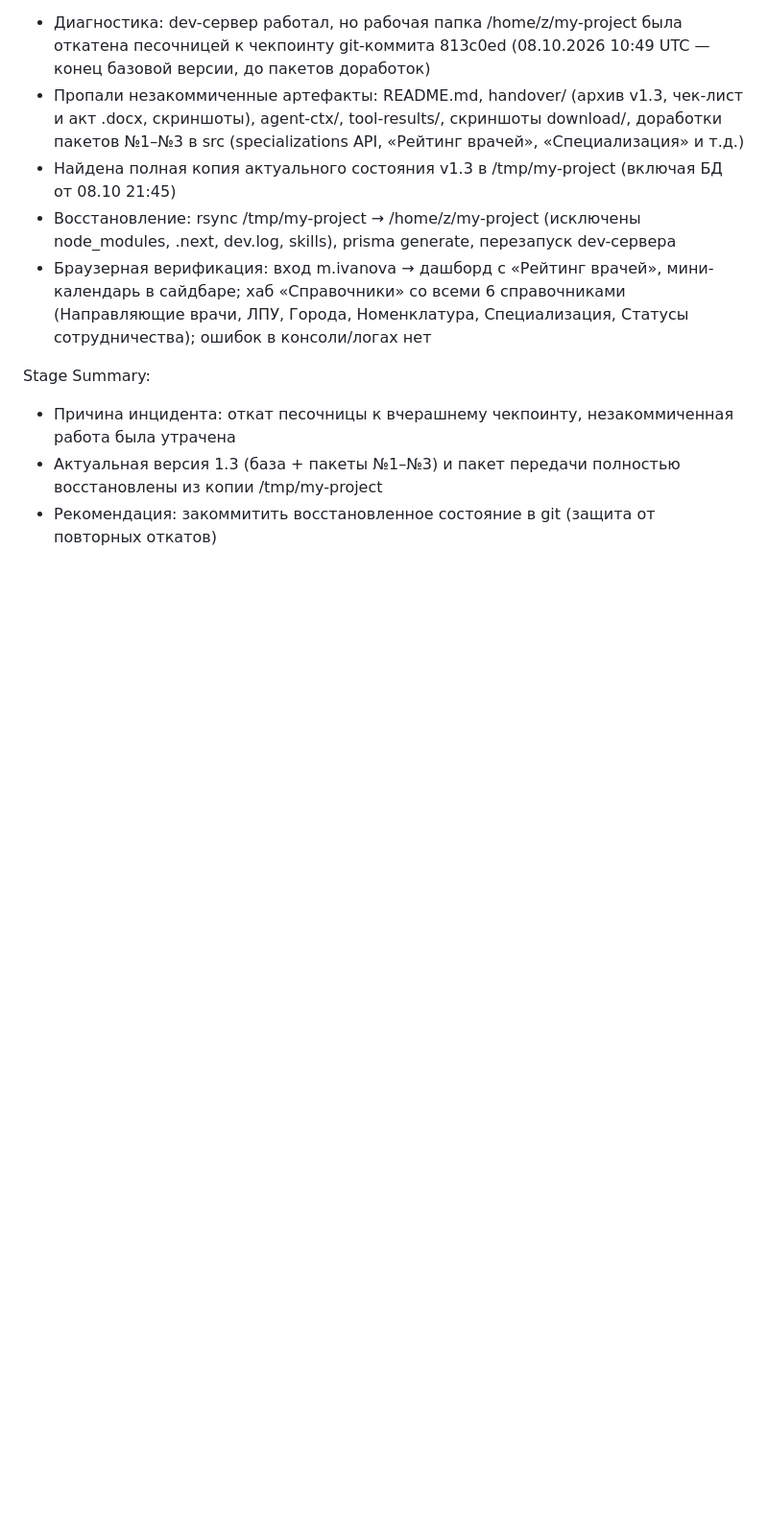
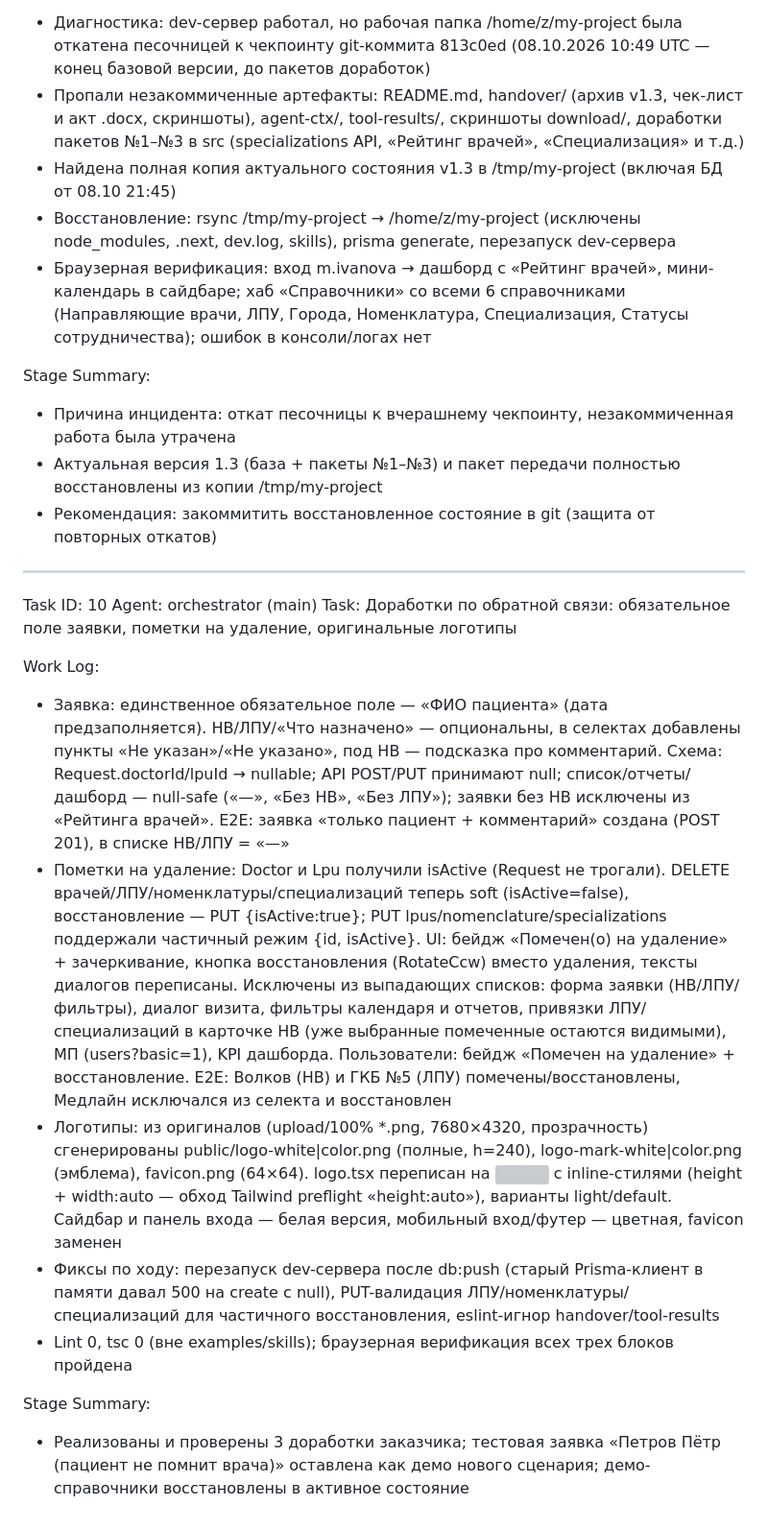
Before and after one commit to redmeet288/MRT_Service, a Markdown page: worklog.md, the part around the change. Shown at 96% size. GitHub-like rendering; blank space fills up the shorter version; grey boxes are pictures that could not be loaded.

Commit message:
bcf6d5aa-3efb-404f-b10b-3fa45a10e880

```diff
--- a/worklog.md
+++ b/worklog.md
@@ -424,3 +424,18 @@ Stage Summary:
 - Причина инцидента: откат песочницы к вчерашнему чекпоинту, незакоммиченная работа была утрачена
 - Актуальная версия 1.3 (база + пакеты №1–№3) и пакет передачи полностью восстановлены из копии /tmp/my-project
 - Рекомендация: закоммитить восстановленное состояние в git (защита от повторных откатов)
+
+---
+Task ID: 10
+Agent: orchestrator (main)
+Task: Доработки по обратной связи: обязательное поле заявки, пометки на удаление, оригинальные логотипы
+
+Work Log:
+- Заявка: единственное обязательное поле — «ФИО пациента» (дата предзаполняется). НВ/ЛПУ/«Что назначено» — опциональны, в селектах добавлены пункты «Не указан»/«Не указано», под НВ — подсказка про комментарий. Схема: Request.doctorId/lpuId → nullable; API POST/PUT принимают null; список/отчеты/дашборд — null-safe («—», «Без НВ», «Без ЛПУ»); заявки без НВ исключены из «Рейтинга врачей». E2E: заявка «только пациент + комментарий» создана (POST 201), в списке НВ/ЛПУ = «—»
+- Пометки на удаление: Doctor и Lpu получили isActive (Request не трогали). DELETE врачей/ЛПУ/номенклатуры/специализаций теперь soft (isActive=false), восстановление — PUT {isActive:true}; PUT lpus/nomenclature/specializations поддержали частичный режим {id, isActive}. UI: бейдж «Помечен(о) на удаление» + зачеркивание, кнопка восстановления (RotateCcw) вместо удаления, тексты диалогов переписаны. Исключены из выпадающих списков: форма заявки (НВ/ЛПУ/фильтры), диалог визита, фильтры календаря и отчетов, привязки ЛПУ/специализаций в карточке НВ (уже выбранные помеченные остаются видимыми), МП (users?basic=1), KPI дашборда. Пользователи: бейдж «Помечен на удаление» + восстановление. E2E: Волков (НВ) и ГКБ №5 (ЛПУ) помечены/восстановлены, Медлайн исключался из селекта и восстановлен
+- Логотипы: из оригиналов (upload/100% *.png, 7680×4320, прозрачность) сгенерированы public/logo-white|color.png (полные, h=240), logo-mark-white|color.png (эмблема), favicon.png (64×64). logo.tsx переписан на <img> c inline-стилями (height + width:auto — обход Tailwind preflight «height:auto»), варианты light/default. Сайдбар и панель входа — белая версия, мобильный вход/футер — цветная, favicon заменен
+- Фиксы по ходу: перезапуск dev-сервера после db:push (старый Prisma-клиент в памяти давал 500 на create с null), PUT-валидация ЛПУ/номенклатуры/специализаций для частичного восстановления, eslint-игнор handover/tool-results
+- Lint 0, tsc 0 (вне examples/skills); браузерная верификация всех трех блоков пройдена
+
+Stage Summary:
+- Реализованы и проверены 3 доработки заказчика; тестовая заявка «Петров Пётр (пациент не помнит врача)» оставлена как демо нового сценария; демо-справочники восстановлены в активное состояние
```
